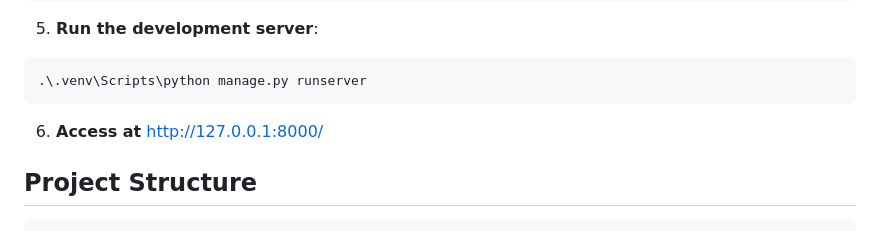
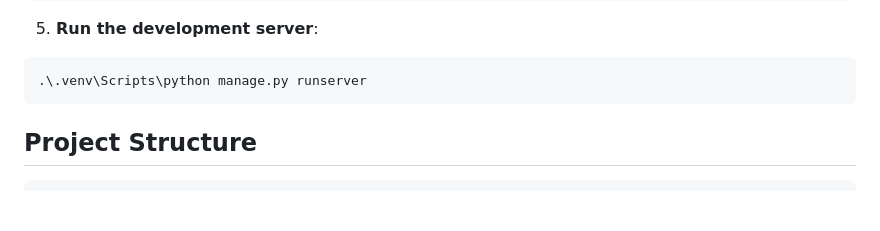
Before and after one commit to Nauman0x/PM-Framework-Analyzer, a Markdown page: Readme.md, the part around the change. GitHub-like rendering; blank space fills up the shorter version.

````diff
--- a/Readme.md
+++ b/Readme.md
@@ -92,7 +92,7 @@ DEBUG=True
 .\.venv\Scripts\python manage.py runserver
 ```
 
-6. **Access at** http://127.0.0.1:8000/
+
 
 ## Project Structure
 
````
